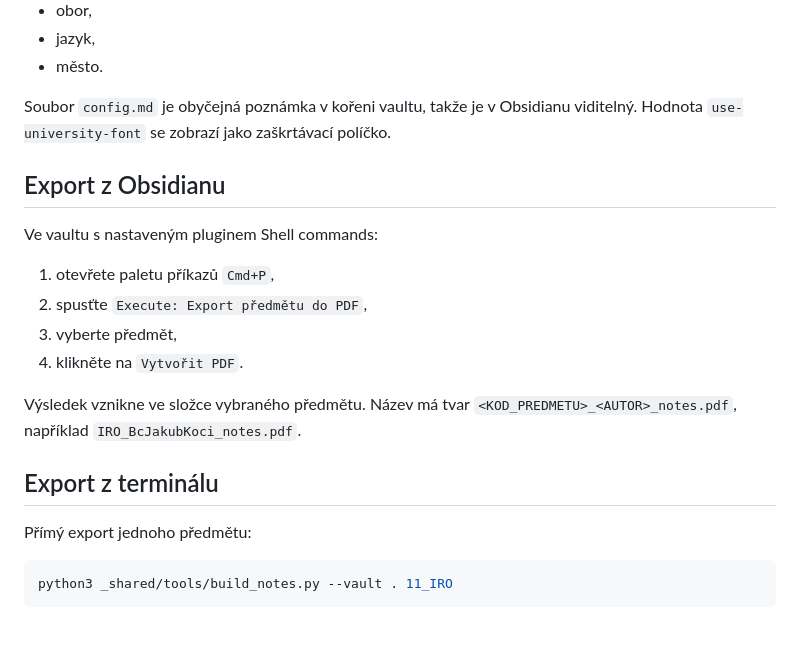
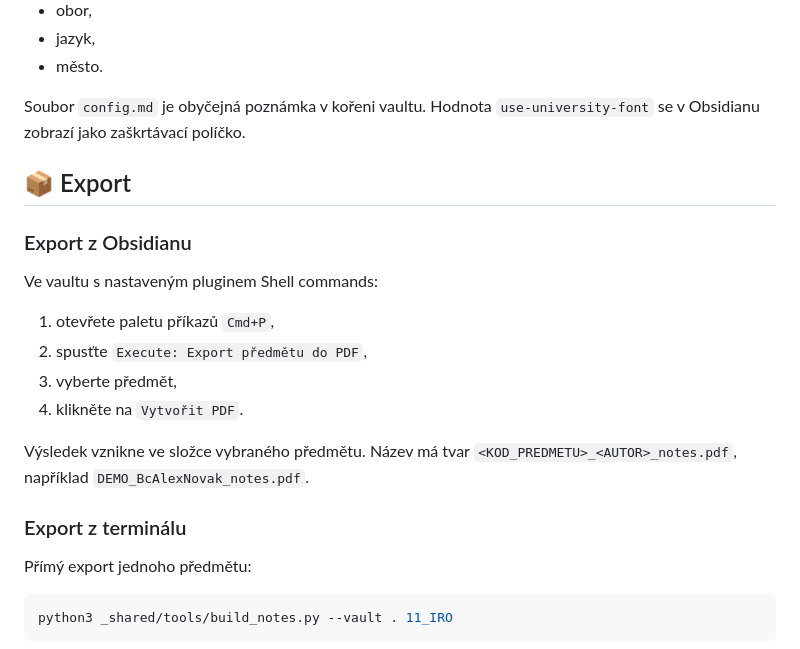
Before and after one commit to Jackob-K/TUL-obsidian, a Markdown page: README.md, the part around one of its changes. GitHub-like rendering.

```diff
--- a/README.md
+++ b/README.md
@@ -59,10 +74,12 @@ cp _shared/config/config-template.md config.md
 - jazyk,
 - město.
 
-Soubor `config.md` je obyčejná poznámka v kořeni vaultu, takže je v Obsidianu
-viditelný. Hodnota `use-university-font` se zobrazí jako zaškrtávací políčko.
+Soubor `config.md` je obyčejná poznámka v kořeni vaultu. Hodnota
+`use-university-font` se v Obsidianu zobrazí jako zaškrtávací políčko.
 
-## Export z Obsidianu
+## 📦 Export
+
+### Export z Obsidianu
 
 Ve vaultu s nastaveným pluginem Shell commands:
 
@@ -73,9 +90,9 @@ Ve vaultu s nastaveným pluginem Shell commands:
 
 Výsledek vznikne ve složce vybraného předmětu. Název má tvar
 `<KOD_PREDMETU>_<AUTOR>_notes.pdf`, například
-`IRO_BcJakubKoci_notes.pdf`.
+`DEMO_BcAlexNovak_notes.pdf`.
 
-## Export z terminálu
+### Export z terminálu
 
 Přímý export jednoho předmětu:
 
```
Also changed, not shown: other parts of README.md (+71 -26 lines).
